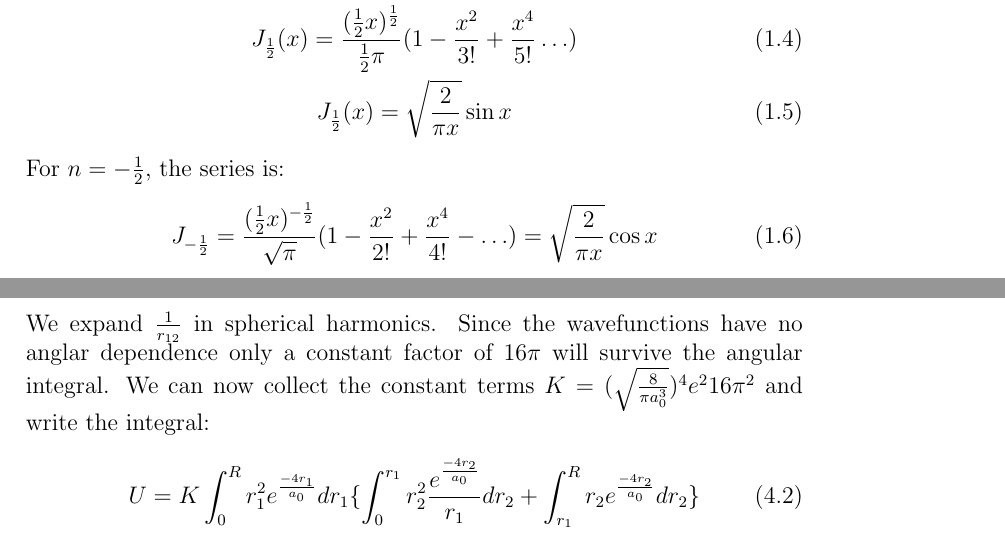
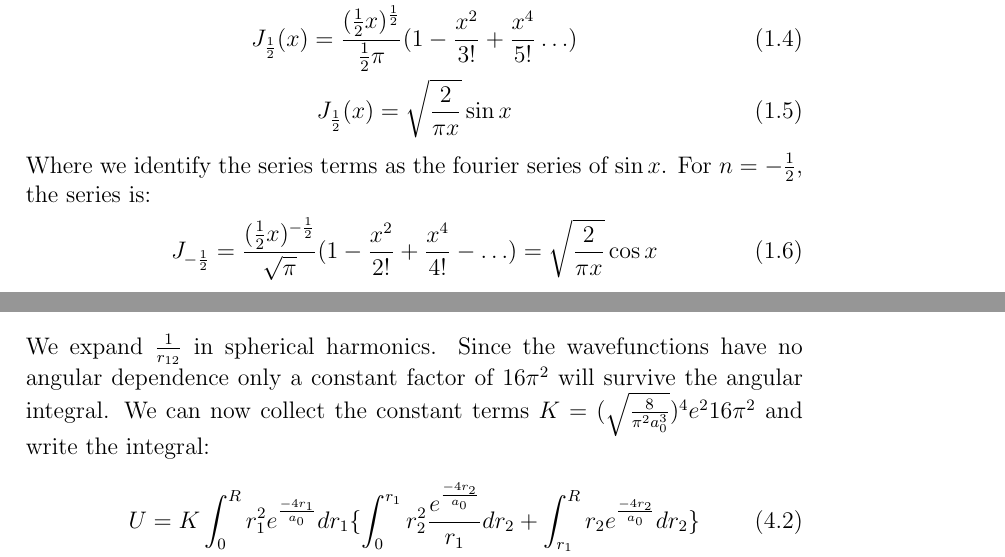
Before and after one commit to vbaker145/physics, a LaTeX problem sheet (mathphys2/hw4/hw4.tex): two parts of pages 1 and 5 of 5, joined at a grey line, cut so that both start at the same text. Compiled offline with pdfLaTeX.

Commit message:
HW4 submitted

```diff
--- a/mathphys2/hw4/hw4.tex
+++ b/mathphys2/hw4/hw4.tex
@@ -28,7 +28,7 @@ Since $\Gamma(x+1)=x\Gamma(x)$ and $\Gamma(\frac{1}{2})=\pi$, we can write the s
  J_{\frac{1}{2}}(x)=\frac{(\frac{1}{2}x)^\frac{1}{2}}{\frac{1}{2}\pi}(1-\frac{x^2}{3!}+\frac{x^4}{5!}\ldots)\\
  J_{\frac{1}{2}}(x)=\sqrt{\frac{2}{\pi x}}\sin x
 \end{gather}
-For $n=-\frac{1}{2}$, the series is:
+Where we identify the series terms as the fourier series of $\sin x$. For $n=-\frac{1}{2}$, the series is:
 \begin{gather}
  J_{-\frac{1}{2}}=\frac{(\frac{1}{2}x)^{-\frac{1}{2}}}{\sqrt{\pi}}(1-\frac{x^2}{2!}+\frac{x^4}{4!}-\ldots)=\sqrt{\frac{2}{\pi x}}\cos x
 \end{gather}
@@ -143,8 +143,8 @@ The mutual potential energy is given by:
  U=\int\int\psi^*(r_1)\psi^*(r_2)\frac{e^2}{r_{12}}\psi(r_1)\psi(r_2) d^3r_1 d^3r_2
 \end{gather}
 We expand $\frac{1}{r_{12}}$ in spherical harmonics.
-Since the wavefunctions have no anglar dependence only a constant factor of $16\pi$ will survive the angular integral.
-We can now collect the constant terms $K=(\sqrt{\frac{8}{\pi a_0^3}})^4e^216\pi^2$ and write the integral:
+Since the wavefunctions have no angular dependence only a constant factor of $16\pi^2$ will survive the angular integral.
+We can now collect the constant terms $K=(\sqrt{\frac{8}{\pi^2 a_0^3}})^4e^216\pi^2$ and write the integral:
 \begin{gather}
  U=K \int_{0}^{R} r_1^2 e^{\frac{-4r_1}{a_0}}dr_1\{\int_{0}^{r_1} r_2^2\frac{ e^{\frac{-4r_2}{a_0}} }{r_1} dr_2
  + \int_{r_1}^{R} r_2 e^{\frac{-4r_2}{a_0}}  dr_2\}\\
```
Also changed, not shown: mathphys2/hw4/hw4.pdf, mathphys2/hw4/hw4.ps, 2 other files.
